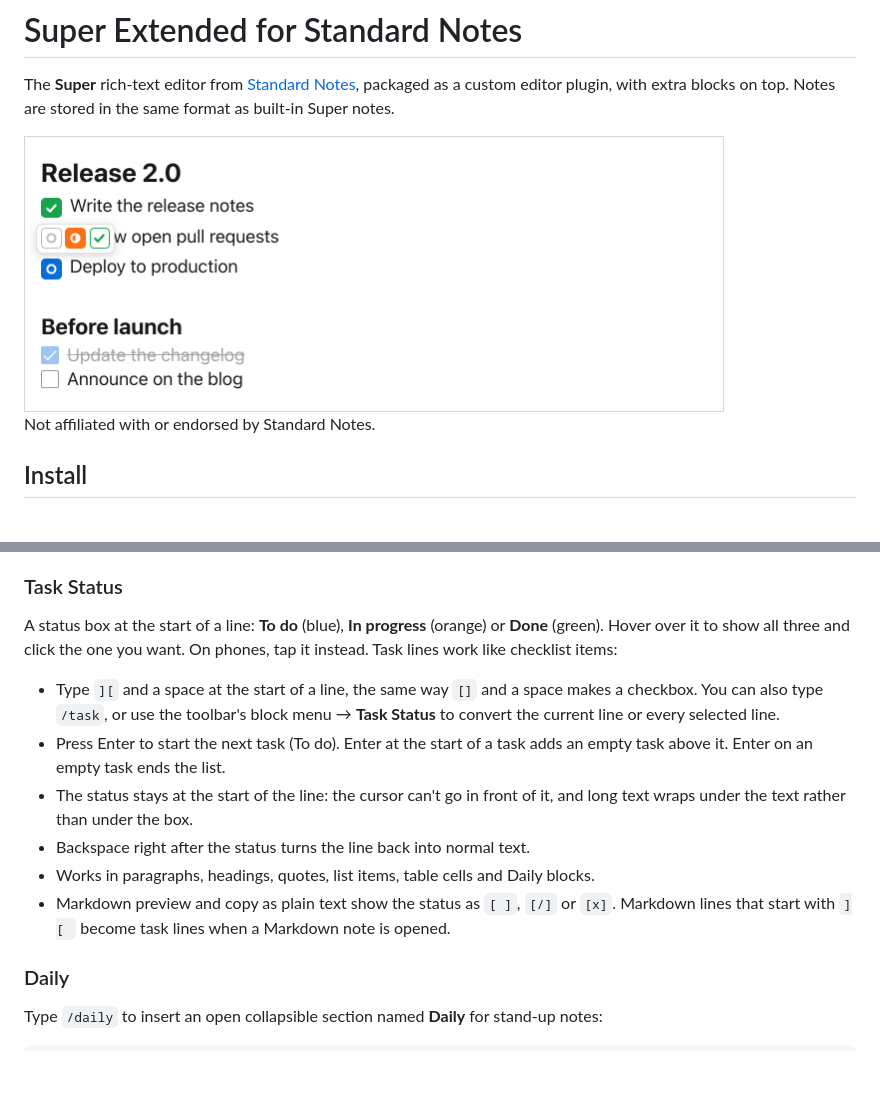
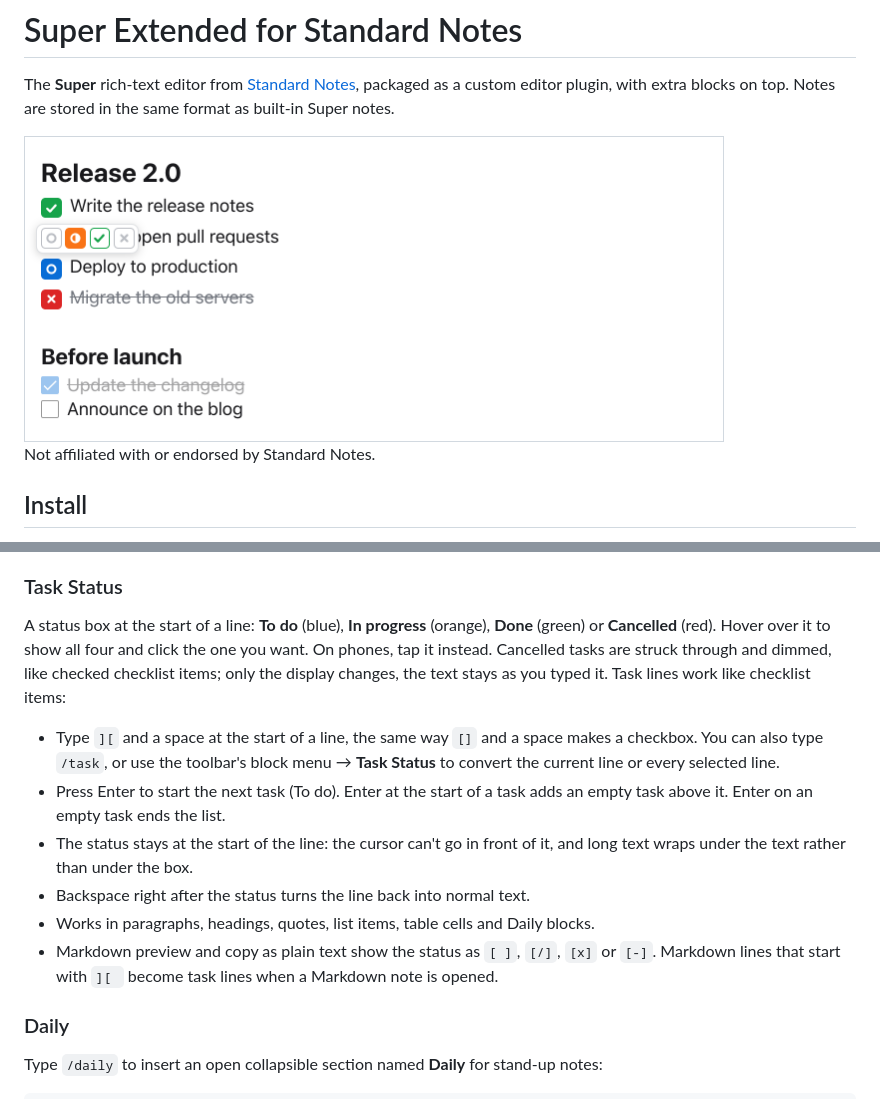
Before and after one commit to sinpai/sn-super-extended, a Markdown page: README.md, 2 parts joined by grey strips. Drawn GitHub-style; pictures changed too: docs/screenshot.png; blank space fills up the shorter version.

```diff
--- a/README.md
+++ b/README.md
@@ -21,14 +21,14 @@ Everything from Super: the formatting toolbar, the `/` block menu, Markdown shor
 
 ### Task Status
 
-A status box at the start of a line: **To do** (blue), **In progress** (orange) or **Done** (green). Hover over it to show all three and click the one you want. On phones, tap it instead. Task lines work like checklist items:
+A status box at the start of a line: **To do** (blue), **In progress** (orange), **Done** (green) or **Cancelled** (red). Hover over it to show all four and click the one you want. On phones, tap it instead. Cancelled tasks are struck through and dimmed, like checked checklist items; only the display changes, the text stays as you typed it. Task lines work like checklist items:
 
 - Type `][` and a space at the start of a line, the same way `[]` and a space makes a checkbox. You can also type `/task`, or use the toolbar's block menu → **Task Status** to convert the current line or every selected line.
 - Press Enter to start the next task (To do). Enter at the start of a task adds an empty task above it. Enter on an empty task ends the list.
 - The status stays at the start of the line: the cursor can't go in front of it, and long text wraps under the text rather than under the box.
 - Backspace right after the status turns the line back into normal text.
 - Works in paragraphs, headings, quotes, list items, table cells and Daily blocks.
-- Markdown preview and copy as plain text show the status as `[ ]`, `[/]` or `[x]`. Markdown lines that start with `][ ` become task lines when a Markdown note is opened.
+- Markdown preview and copy as plain text show the status as `[ ]`, `[/]`, `[x]` or `[-]`. Markdown lines that start with `][ ` become task lines when a Markdown note is opened.
 
 ### Daily
 
```
Also changed, not shown: 4 other files.
